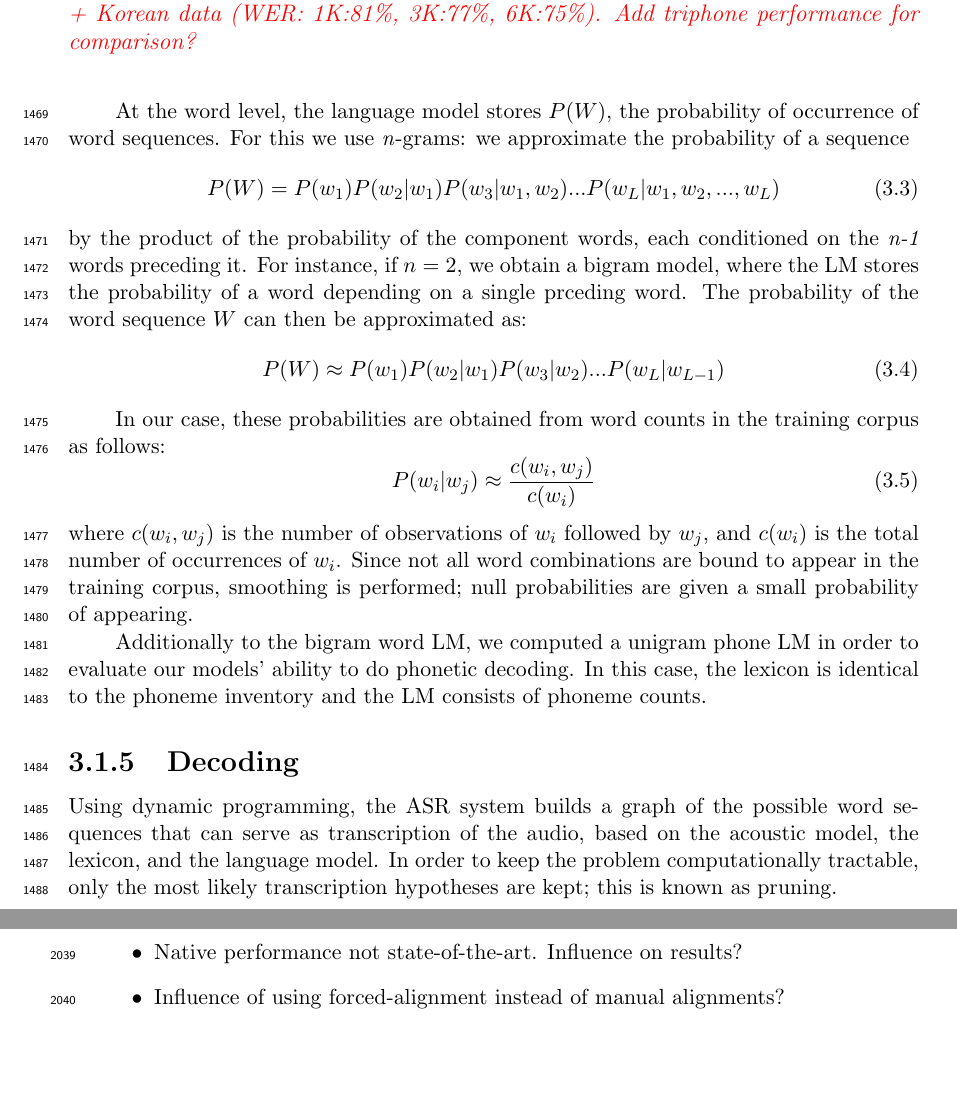
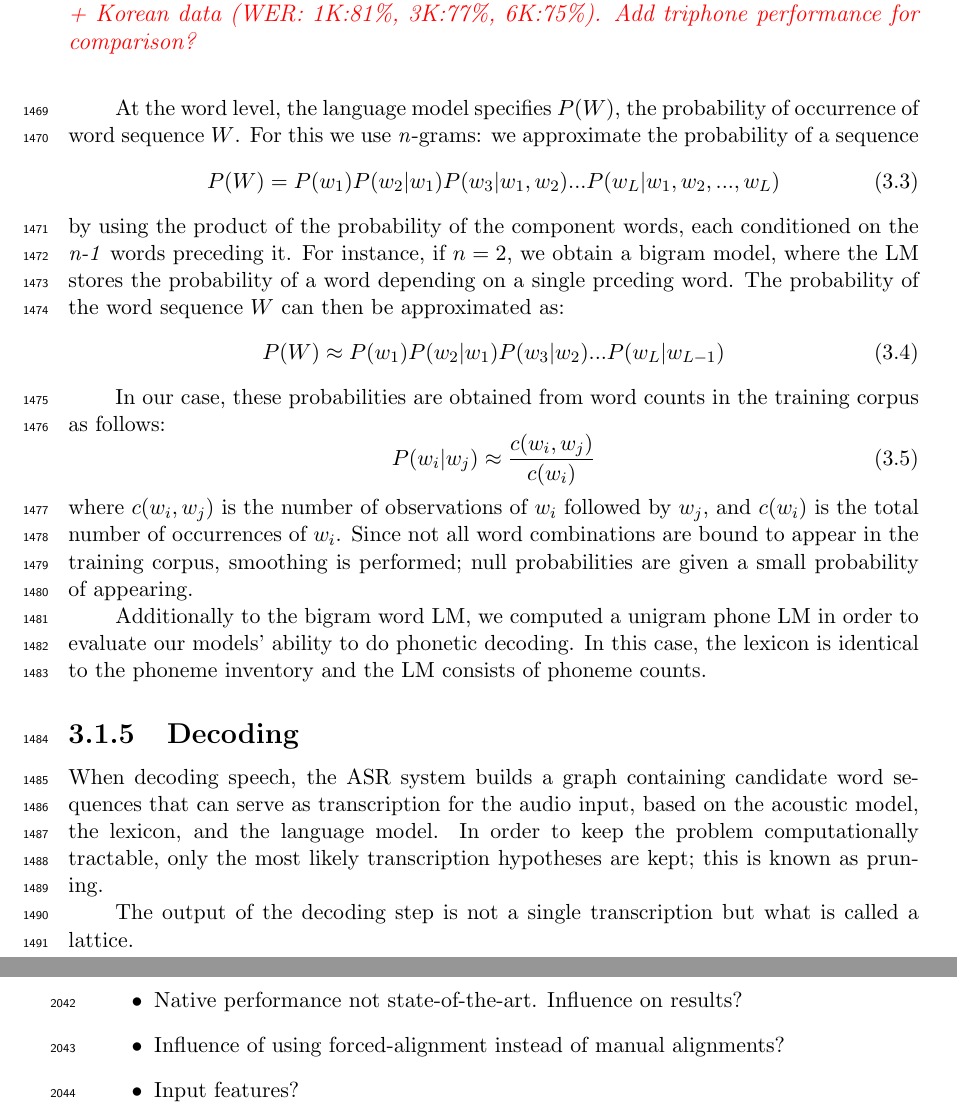
Before and after one commit to agr-ita/epen-thesis, a LaTeX thesis (main.tex, which reads chapters/chapter03.tex, chapters/chapter05-disc.tex): two parts of pages 55 and 74 of 110, joined at a grey line, cut so that both start at the same text, the shorter picture padded with empty space. Compiled offline with pdfLaTeX.

Commit message:
Minor modifs

```diff
--- a/chapters/chapter03.tex
+++ b/chapters/chapter03.tex
@@ -188,11 +188,11 @@ As shown in Figure \ref{fig:hmm_architecture}, the acoustic model is combined wi
 
 The lexicon is, put simply, a pronunciation dictionary. It links the acoustic model (i.e., phoneme-level HMMs) with the language model, which is at the word level. For each word, we indicate in the dictionary the sequence of phonemes that constitute it. It is also possible to account for multiple pronunciations of a word due to dialectal differences (e.g., ``tomato'' pronounced as {\color{red}\textipa{/tomeito/} or \textipa{/tomato/}}), phonological phenomena (e.g., homoorganic assimilation: ``handbag'' {\color{red}\textipa{/hanbag/} $\rightarrow$ \textipa{/hambag/}}), or supresegmental information (e.g., stress contrasts: ``record'' \textipa{/'rekord/} (noun) vs. \textipa{/re'kord/} (verb)).
 
-At the word level, the language model stores $P(W)$, the probability of occurrence of word sequences. For this we use \textit{n}-grams: we approximate the probability of a sequence
+At the word level, the language model specifies $P(W)$, the probability of occurrence of word sequence $W$. For this we use \textit{n}-grams: we approximate the probability of a sequence
 \begin{equation}
 P(W) = P(w_{1})P(w_2|w_1)P(w_3 | w_1, w_2)...P(w_L | w_1, w_2, ..., w_L)
 \end{equation}
-by the product of the probability of the component words, each conditioned on the \textit{n-1} words preceding it. For instance, if $n = 2$, we obtain a bigram model, where the LM stores the probability of a word depending on a single prceding word. The probability of the word sequence $W$ can then be approximated as:
+by using the product of the probability of the component words, each conditioned on the \textit{n-1} words preceding it. For instance, if $n = 2$, we obtain a bigram model, where the LM stores the probability of a word depending on a single prceding word. The probability of the word sequence $W$ can then be approximated as:
 \begin{equation}
 P(W) \approx P(w_{1})P(w_2|w_1)P(w_3 | w_2)...P(w_L | w_{L-1})
 \end{equation}
@@ -207,7 +207,9 @@ Since not all word combinations are bound to appear in the training corpus, smoo
 Additionally to the bigram word LM, we computed a unigram phone LM in order to evaluate our models' ability to do phonetic decoding. In this case, the lexicon is identical to the phoneme inventory and the LM consists of phoneme counts.
 
 \subsection{Decoding}
-Using dynamic programming, the ASR system builds a graph of the possible word sequences that can serve as transcription of the audio, based on the acoustic model, the lexicon, and the language model. In order to keep the problem computationally tractable, only the most likely transcription hypotheses are kept; this is known as pruning.
+When decoding speech, the ASR system builds a graph containing candidate word sequences that can serve as transcription for the audio input, based on the acoustic model, the lexicon, and the language model. In order to keep the problem computationally tractable, only the most likely transcription hypotheses are kept; this is known as pruning.
+
+The output of the decoding step is not a single transcription but what is called a lattice.
 
 \begin{itemize}
 \item Lattice generation
--- a/chapters/chapter05-disc.tex
+++ b/chapters/chapter05-disc.tex
@@ -6,7 +6,8 @@
 \paragraph{ASR system}
 \begin{itemize}
 \item Native performance not state-of-the-art. Influence on results?
-  \item Influence of using forced-alignment instead of manual alignments?
+\item Influence of using forced-alignment instead of manual alignments?
+  \item Input features?
   \end{itemize}
 
 
```
